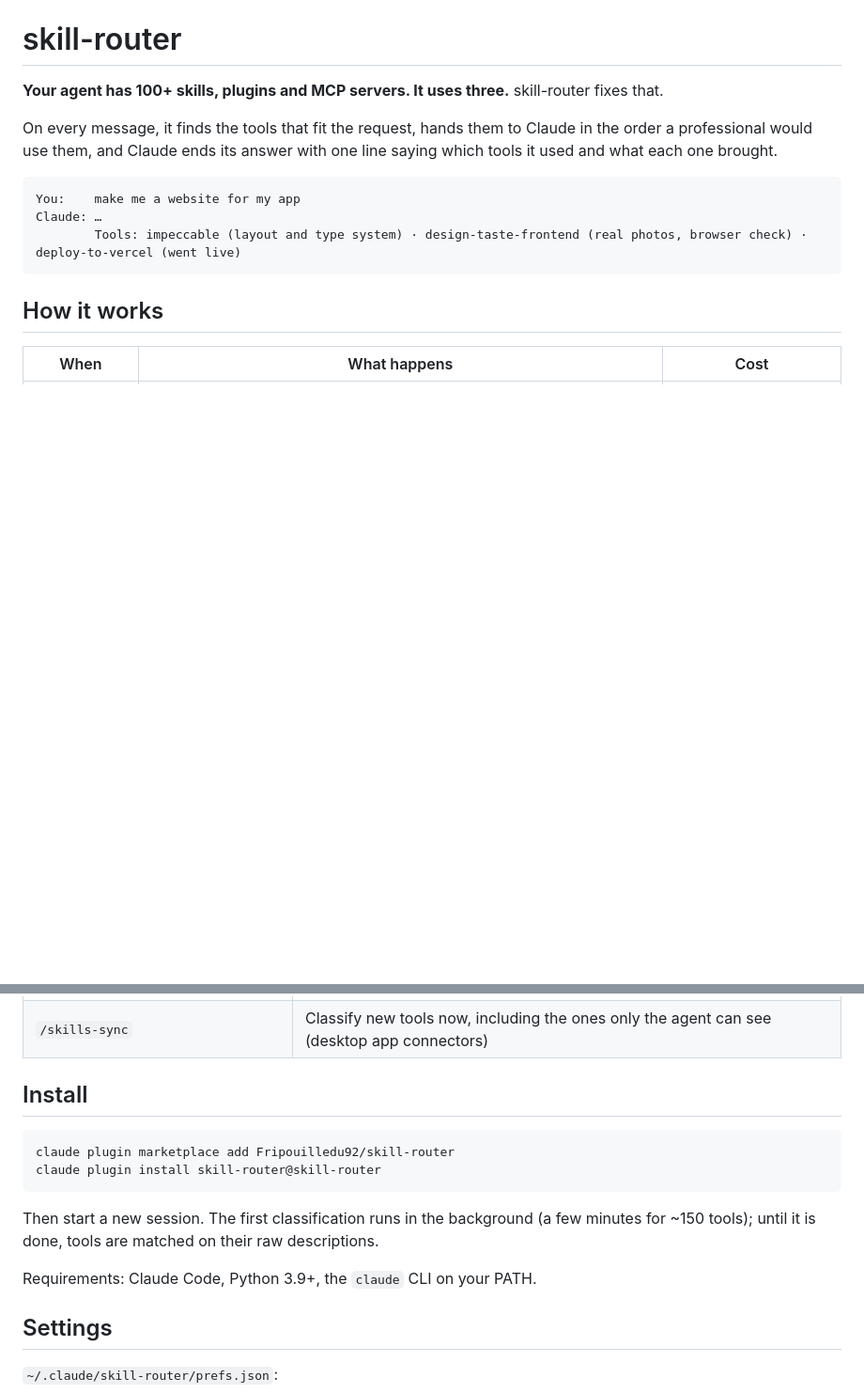
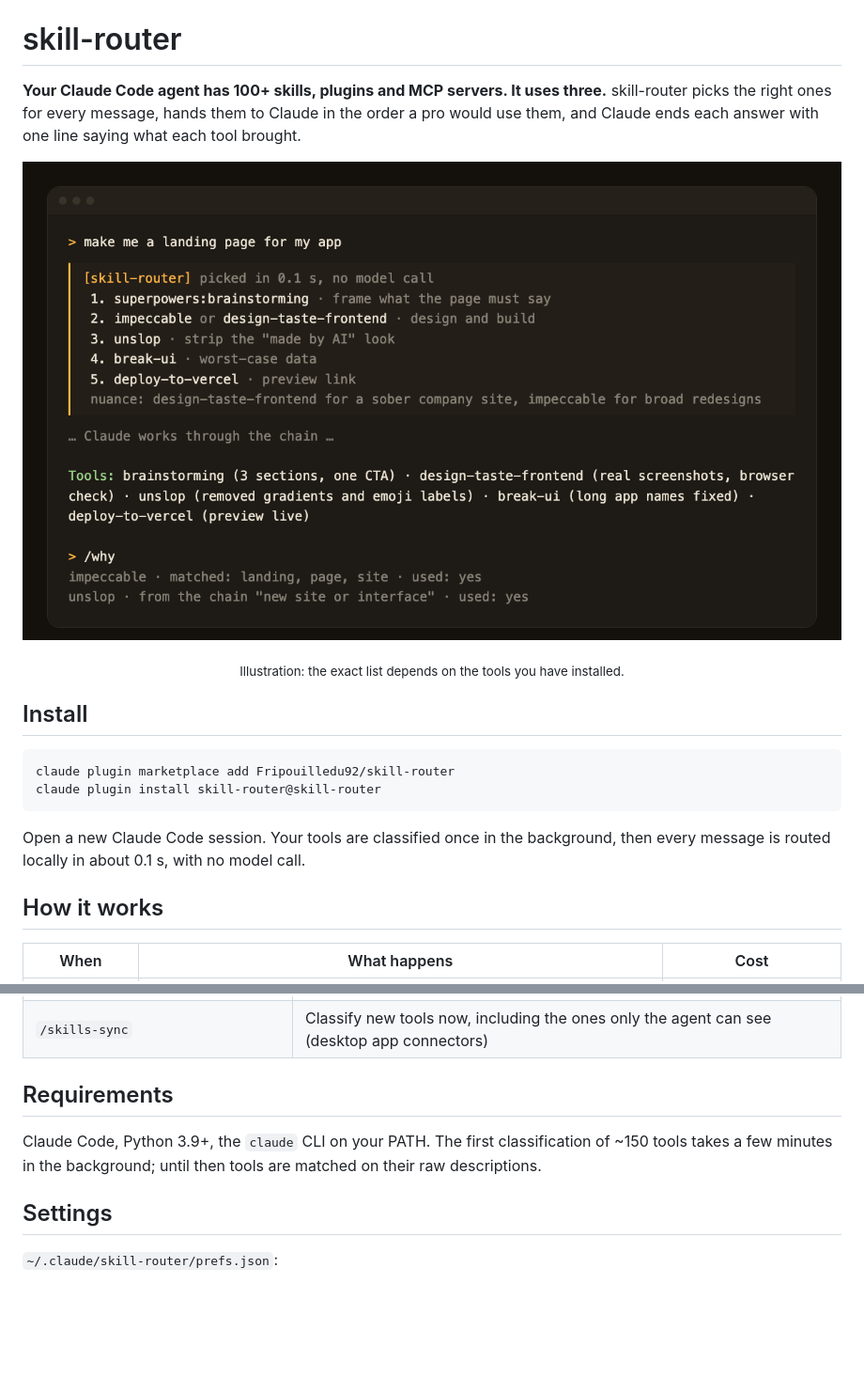
Before and after one commit to Fripouilledu92/skill-router, a Markdown page: README.md, 2 parts joined by grey strips. Shown at 94% size. Rendered like a GitHub page; pictures changed too: assets/demo.png (added); blank space fills up the shorter version.

Commit message:
Add icon, demo image and social preview; README leads with the demo and a 2-command install
Co-Authored-By: Claude Opus 5.5 <noreply@anthropic.com>

````diff
--- a/README.md
+++ b/README.md
@@ -1,15 +3,21 @@
 # skill-router
 
-**Your agent has 100+ skills, plugins and MCP servers. It uses three.** skill-router fixes that.
+**Your Claude Code agent has 100+ skills, plugins and MCP servers. It uses three.**
+skill-router picks the right ones for every message, hands them to Claude in the order a pro would use them,
+and Claude ends each answer with one line saying what each tool brought.
 
-On every message, it finds the tools that fit the request, hands them to Claude in the order a professional would
-use them, and Claude ends its answer with one line saying which tools it used and what each one brought.
+<p align="center"><img src="assets/demo.png" alt="skill-router choosing brainstorming, a design skill, unslop, break-ui and deploy for a landing page request"></p>
+<p align="center"><sub>Illustration: the exact list depends on the tools you have installed.</sub></p>
 
+## Install
+
+```bash
+claude plugin marketplace add Fripouilledu92/skill-router
+claude plugin install skill-router@skill-router
 ```
-You:    make me a website for my app
-Claude: …
-        Tools: impeccable (layout and type system) · design-taste-frontend (real photos, browser check) · deploy-to-vercel (went live)
-```
+
+Open a new Claude Code session. Your tools are classified once in the background, then every message is routed
+locally in about 0.1 s, with no model call.
 
 ## How it works
 
@@ -37,17 +45,10 @@ Claude: …
 | `/skills-off <name>` · `/skills-off on <name>` | Never propose a tool again / bring it back |
 | `/skills-sync` | Classify new tools now, including the ones only the agent can see (desktop app connectors) |
 
-## Install
+## Requirements
 
-```bash
-claude plugin marketplace add Fripouilledu92/skill-router
-claude plugin install skill-router@skill-router
-```
-
-Then start a new session. The first classification runs in the background (a few minutes for ~150 tools);
-until it is done, tools are matched on their raw descriptions.
-
-Requirements: Claude Code, Python 3.9+, the `claude` CLI on your PATH.
+Claude Code, Python 3.9+, the `claude` CLI on your PATH. The first classification of ~150 tools takes a few
+minutes in the background; until then tools are matched on their raw descriptions.
 
 ## Settings
 
````
Also changed, not shown: other parts of README.md (+2 -0 lines), .claude-plugin/icon.png (added), assets/social-preview.png (added).
